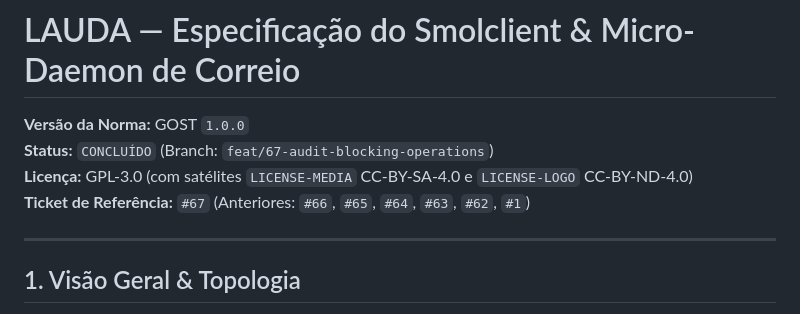
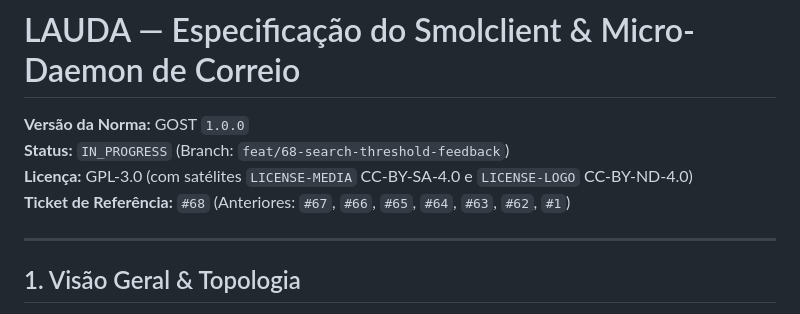
Before and after one commit to lumenpink/lauda, a Markdown page: SPEC.md, the part around one of its changes. Rendered like a GitHub page.

Commit message:
docs(spec): definir limiar de busca em 3 caracteres e feedback (#68)

```diff
--- a/SPEC.md
+++ b/SPEC.md
@@ -1,9 +1,9 @@
 # LAUDA — Especificação do Smolclient & Micro-Daemon de Correio
 
 **Versão da Norma:** GOST `1.0.0`
-**Status:** `CONCLUÍDO` (Branch: `feat/67-audit-blocking-operations`)
+**Status:** `IN_PROGRESS` (Branch: `feat/68-search-threshold-feedback`)
 **Licença:** GPL-3.0 (com satélites `LICENSE-MEDIA` CC-BY-SA-4.0 e `LICENSE-LOGO` CC-BY-ND-4.0)
-**Ticket de Referência:** `#67` (Anteriores: `#66`, `#65`, `#64`, `#63`, `#62`, `#1`)
+**Ticket de Referência:** `#68` (Anteriores: `#67`, `#66`, `#65`, `#64`, `#63`, `#62`, `#1`)
 
 ---
 
```
Also changed, not shown: other parts of SPEC.md (+27 -0 lines).
